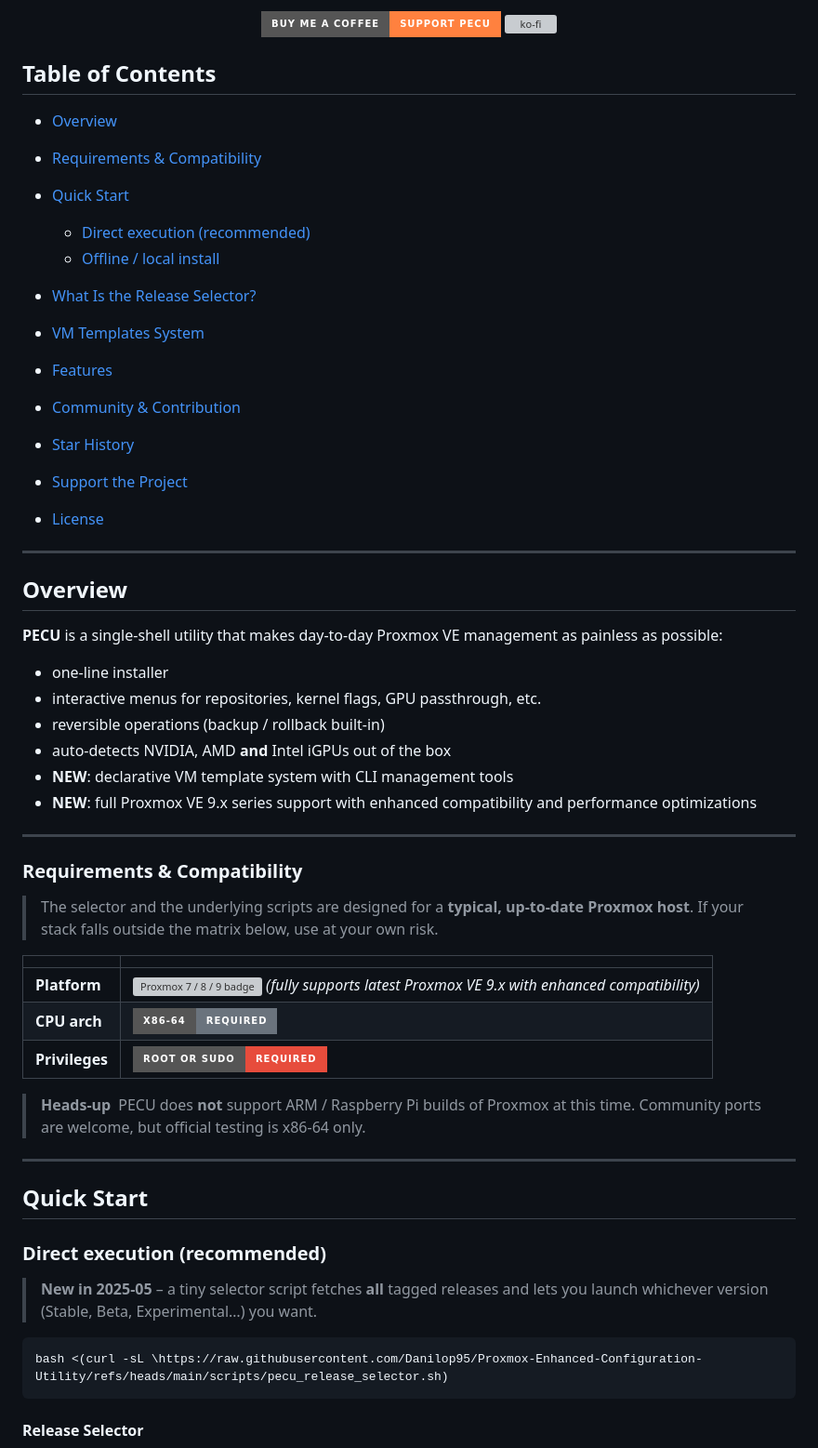
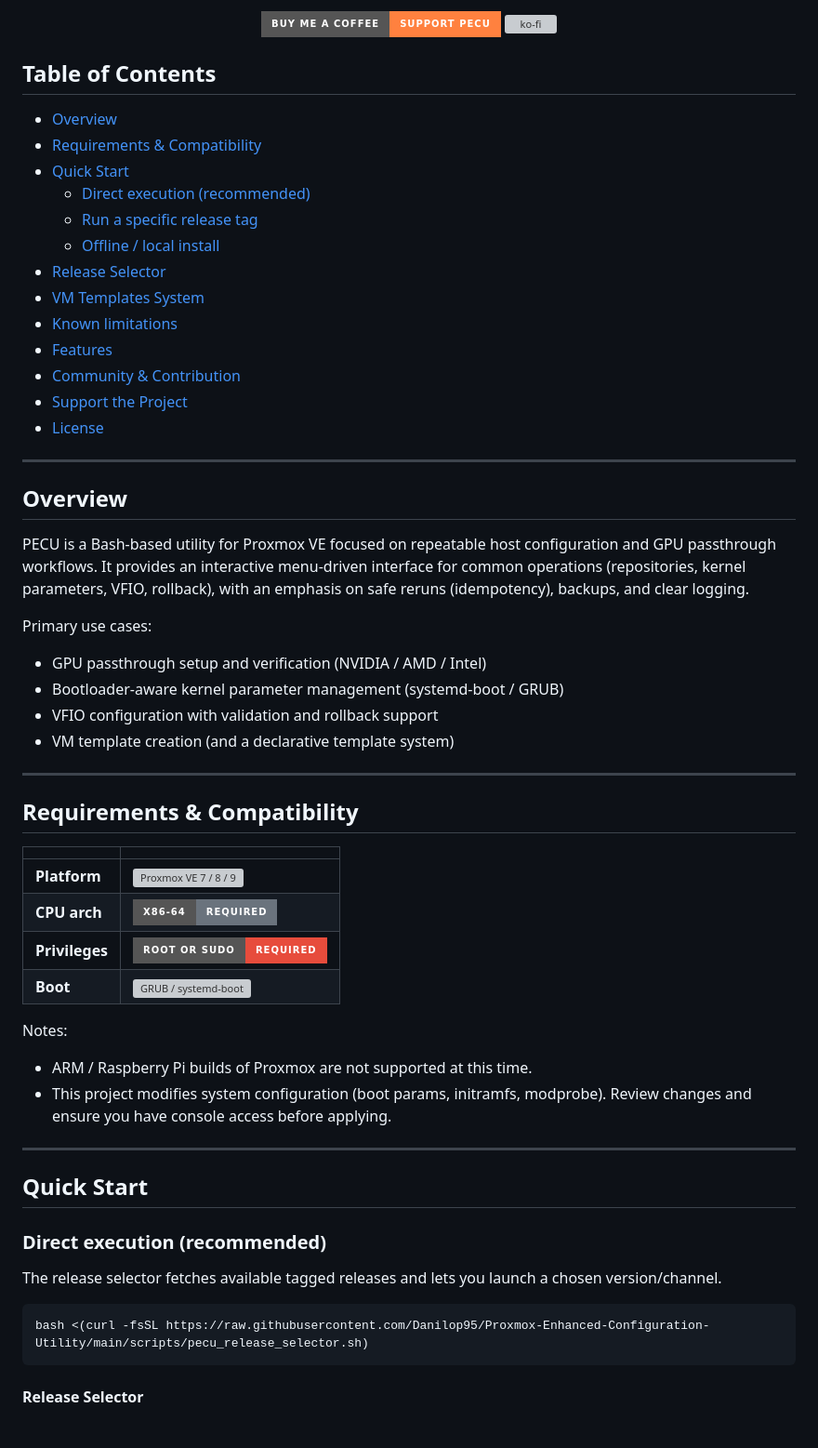
Before and after one commit to Danilop95/Proxmox-Enhanced-Configuration-Utility, a Markdown page: README.md, the part around one of its changes. Shown at 93% size. Rendered like a GitHub page; badges without logos; grey boxes are pictures that could not be loaded.

`````diff
--- a/README.md
+++ b/README.md
@@ -37,14 +35,14 @@
 * [Overview](#overview)
 * [Requirements & Compatibility](#requirements--compatibility)
 * [Quick Start](#quick-start)
-
   * [Direct execution (recommended)](#direct-execution-recommended)
+  * [Run a specific release tag](#run-a-specific-release-tag)
   * [Offline / local install](#offline--local-install)
-* [What Is the Release Selector?](#what-is-the-release-selector)
+* [Release Selector](#release-selector)
 * [VM Templates System](#vm-templates-system)
+* [Known limitations](#known-limitations)
 * [Features](#features)
 * [Community & Contribution](#community--contribution)
-* [Star History](#star-history)
 * [Support the Project](#support-the-project)
 * [License](#license)
 
@@ -52,31 +50,29 @@
 
 ## Overview
 
-**PECU** is a single-shell utility that makes day-to-day Proxmox VE management
-as painless as possible:
+PECU is a Bash-based utility for Proxmox VE focused on repeatable host configuration and GPU passthrough workflows. It provides an interactive menu-driven interface for common operations (repositories, kernel parameters, VFIO, rollback), with an emphasis on safe reruns (idempotency), backups, and clear logging.
 
-* one-line installer
-* interactive menus for repositories, kernel flags, GPU passthrough, etc.
-* reversible operations (backup / rollback built-in)
-* auto-detects NVIDIA, AMD **and** Intel iGPUs out of the box
-* **NEW**: declarative VM template system with CLI management tools
-* **NEW**: full Proxmox VE 9.x series support with enhanced compatibility and performance optimizations
+Primary use cases:
+- GPU passthrough setup and verification (NVIDIA / AMD / Intel)
+- Bootloader-aware kernel parameter management (systemd-boot / GRUB)
+- VFIO configuration with validation and rollback support
+- VM template creation (and a declarative template system)
 
 ---
 
-### Requirements & Compatibility
-
-> The selector and the underlying scripts are designed for a **typical, up-to-date Proxmox host**.
-> If your stack falls outside the matrix below, use at your own risk.
+## Requirements & Compatibility
 
 |                |                                                                                                                                                                                                                                    |
 | -------------- | ---------------------------------------------------------------------------------------------------------------------------------------------------------------------------------------------------------------------------------- |
-| **Platform**   | <img src="https://img.shields.io/badge/Proxmox VE-7.x %2F 8.x %2F 9.x-000000?style=for-the-badge&logo=proxmox&logoColor=white" alt="Proxmox 7 / 8 / 9 badge"> *(fully supports latest Proxmox VE 9.x with enhanced compatibility)* |
-| **CPU arch**   | <img src="https://img.shields.io/badge/x86--64-required-6A737D?style=for-the-badge">                                                                                                                                               |
-| **Privileges** | <img src="https://img.shields.io/badge/root_or_sudo-required-E74C3C?style=for-the-badge" alt="root badge">                                                                                                                         |
+| **Platform**   | <img src="https://img.shields.io/badge/Proxmox%20VE-7.x%20%2F%208.x%20%2F%209.x-000000?style=for-the-badge&logo=proxmox&logoColor=white" alt="Proxmox VE 7 / 8 / 9">                                                        |
+| **CPU arch**   | <img src="https://img.shields.io/badge/x86--64-required-6A737D?style=for-the-badge" alt="x86-64 required">                                                                                                                        |
+| **Privileges** | <img src="https://img.shields.io/badge/root%20or%20sudo-required-E74C3C?style=for-the-badge" alt="root or sudo required">                                                                                                        |
+| **Boot**       | <img src="https://img.shields.io/badge/Bootloader-GRUB%20%2F%20systemd--boot-4B5563?style=for-the-badge" alt="GRUB / systemd-boot">                                                                                              |
 
-> **Heads-up** PECU does **not** support ARM / Raspberry Pi builds of Proxmox at this time.
-> Community ports are welcome, but official testing is x86-64 only.
+
+Notes:
+- ARM / Raspberry Pi builds of Proxmox are not supported at this time.
+- This project modifies system configuration (boot params, initramfs, modprobe). Review changes and ensure you have console access before applying.
 
 ---
 
@@ -84,12 +80,11 @@ as painless as possible:
 
 ### Direct execution (recommended)
 
-> **New in 2025-05** – a tiny selector script fetches **all** tagged releases and
-> lets you launch whichever version (Stable, Beta, Experimental…) you want.
+The release selector fetches available tagged releases and lets you launch a chosen version/channel.
 
 ```bash
-bash <(curl -sL \https://raw.githubusercontent.com/Danilop95/Proxmox-Enhanced-Configuration-Utility/refs/heads/main/scripts/pecu_release_selector.sh)
-```
+bash <(curl -fsSL https://raw.githubusercontent.com/Danilop95/Proxmox-Enhanced-Configuration-Utility/main/scripts/pecu_release_selector.sh)
+````
 
 #### Release Selector
 
`````
Also changed, not shown: other parts of README.md (+84 -62 lines).
